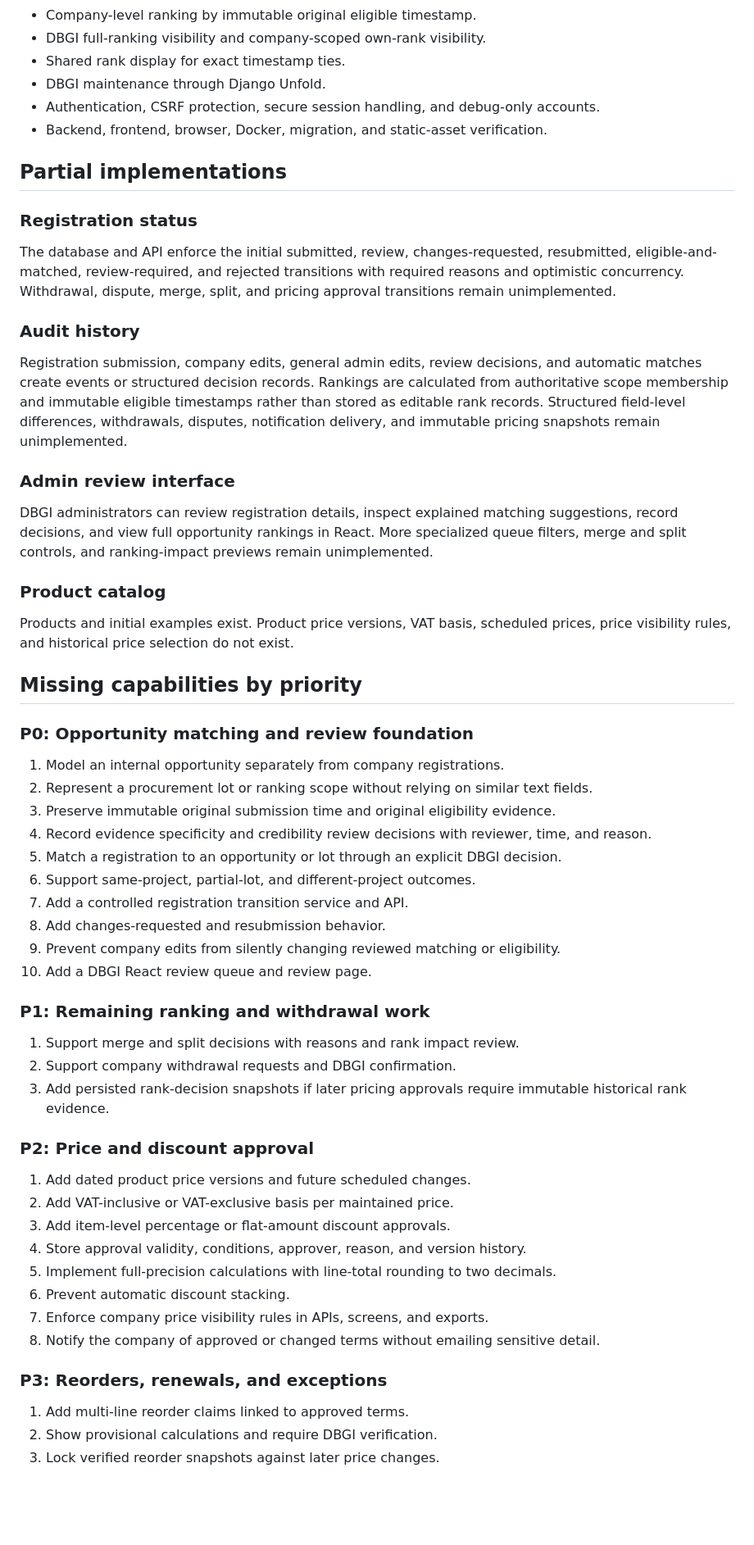
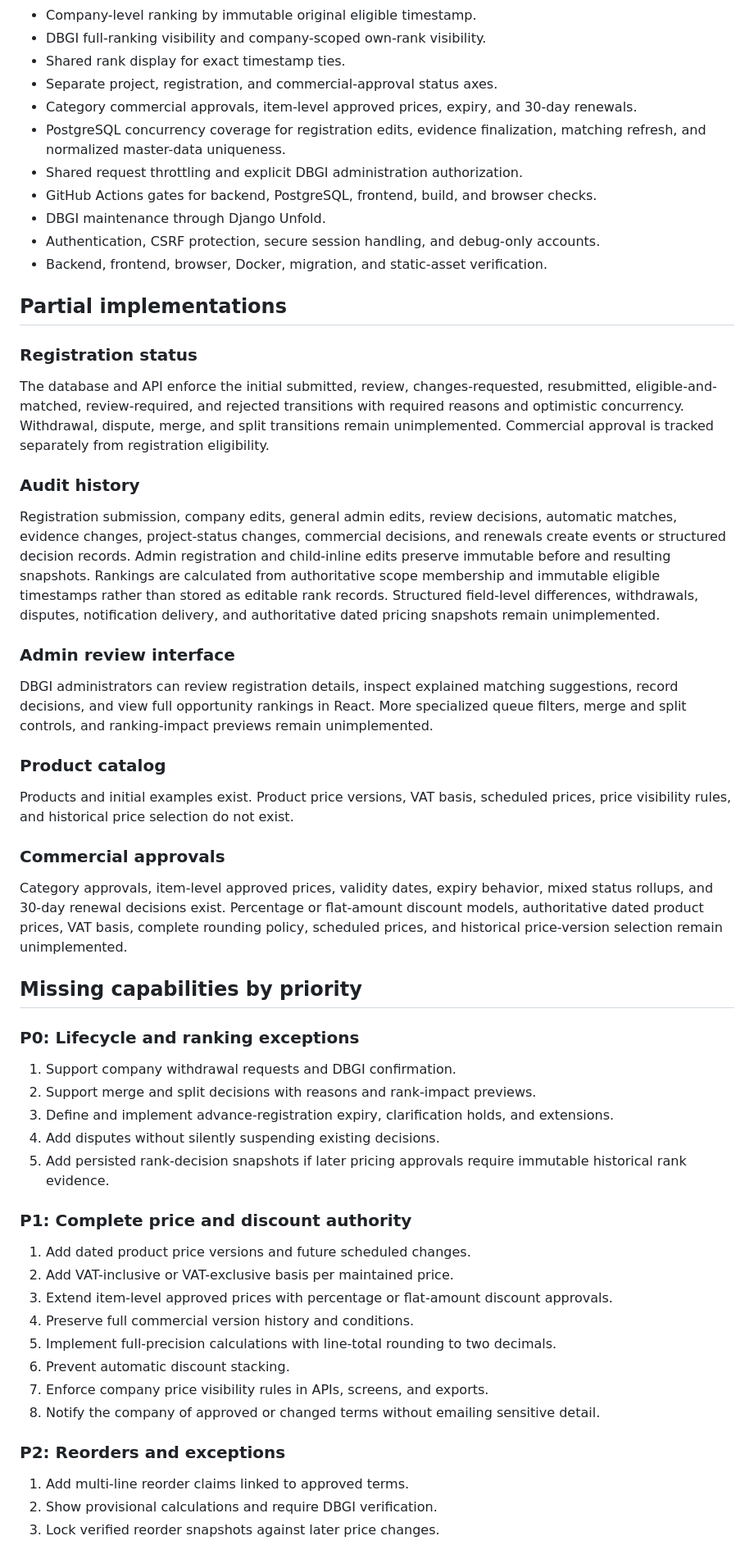
Before and after one commit to dbsuarez/dbgi-deal-registration-portal, a Markdown page: docs/MVP_GAP_ANALYSIS.md, the part around one of its changes. Shown at 82% size. Drawn GitHub-style; blank space fills up the shorter version.

```diff
--- a/docs/MVP_GAP_ANALYSIS.md
+++ b/docs/MVP_GAP_ANALYSIS.md
@@ -29,6 +33,11 @@ The next implementation should complete ranking exceptions, withdrawals, and opp
 - Company-level ranking by immutable original eligible timestamp.
 - DBGI full-ranking visibility and company-scoped own-rank visibility.
 - Shared rank display for exact timestamp ties.
+- Separate project, registration, and commercial-approval status axes.
+- Category commercial approvals, item-level approved prices, expiry, and 30-day renewals.
+- PostgreSQL concurrency coverage for registration edits, evidence finalization, matching refresh, and normalized master-data uniqueness.
+- Shared request throttling and explicit DBGI administration authorization.
+- GitHub Actions gates for backend, PostgreSQL, frontend, build, and browser checks.
 - DBGI maintenance through Django Unfold.
 - Authentication, CSRF protection, secure session handling, and debug-only accounts.
 - Backend, frontend, browser, Docker, migration, and static-asset verification.
@@ -37,11 +46,11 @@ The next implementation should complete ranking exceptions, withdrawals, and opp
 
 ### Registration status
 
-The database and API enforce the initial submitted, review, changes-requested, resubmitted, eligible-and-matched, review-required, and rejected transitions with required reasons and optimistic concurrency. Withdrawal, dispute, merge, split, and pricing approval transitions remain unimplemented.
+The database and API enforce the initial submitted, review, changes-requested, resubmitted, eligible-and-matched, review-required, and rejected transitions with required reasons and optimistic concurrency. Withdrawal, dispute, merge, and split transitions remain unimplemented. Commercial approval is tracked separately from registration eligibility.
 
 ### Audit history
 
-Registration submission, company edits, general admin edits, review decisions, and automatic matches create events or structured decision records. Rankings are calculated from authoritative scope membership and immutable eligible timestamps rather than stored as editable rank records. Structured field-level differences, withdrawals, disputes, notification delivery, and immutable pricing snapshots remain unimplemented.
+Registration submission, company edits, general admin edits, review decisions, automatic matches, evidence changes, project-status changes, commercial decisions, and renewals create events or structured decision records. Admin registration and child-inline edits preserve immutable before and resulting snapshots. Rankings are calculated from authoritative scope membership and immutable eligible timestamps rather than stored as editable rank records. Structured field-level differences, withdrawals, disputes, notification delivery, and authoritative dated pricing snapshots remain unimplemented.
 
 ### Admin review interface
 
@@ -51,39 +60,32 @@ DBGI administrators can review registration details, inspect explained matching
 
 Products and initial examples exist. Product price versions, VAT basis, scheduled prices, price visibility rules, and historical price selection do not exist.
 
+### Commercial approvals
+
+Category approvals, item-level approved prices, validity dates, expiry behavior, mixed status rollups, and 30-day renewal decisions exist. Percentage or flat-amount discount models, authoritative dated product prices, VAT basis, complete rounding policy, scheduled prices, and historical price-version selection remain unimplemented.
+
 ## Missing capabilities by priority
 
-### P0: Opportunity matching and review foundation
+### P0: Lifecycle and ranking exceptions
 
-1. Model an internal opportunity separately from company registrations.
-2. Represent a procurement lot or ranking scope without relying on similar text fields.
-3. Preserve immutable original submission time and original eligibility evidence.
-4. Record evidence specificity and credibility review decisions with reviewer, time, and reason.
-5. Match a registration to an opportunity or lot through an explicit DBGI decision.
-6. Support same-project, partial-lot, and different-project outcomes.
-7. Add a controlled registration transition service and API.
-8. Add changes-requested and resubmission behavior.
-9. Prevent company edits from silently changing reviewed matching or eligibility.
-10. Add a DBGI React review queue and review page.
+1. Support company withdrawal requests and DBGI confirmation.
+2. Support merge and split decisions with reasons and rank-impact previews.
+3. Define and implement advance-registration expiry, clarification holds, and extensions.
+4. Add disputes without silently suspending existing decisions.
+5. Add persisted rank-decision snapshots if later pricing approvals require immutable historical rank evidence.
 
-### P1: Remaining ranking and withdrawal work
-
-1. Support merge and split decisions with reasons and rank impact review.
-2. Support company withdrawal requests and DBGI confirmation.
-3. Add persisted rank-decision snapshots if later pricing approvals require immutable historical rank evidence.
-
-### P2: Price and discount approval
+### P1: Complete price and discount authority
 
 1. Add dated product price versions and future scheduled changes.
 2. Add VAT-inclusive or VAT-exclusive basis per maintained price.
-3. Add item-level percentage or flat-amount discount approvals.
-4. Store approval validity, conditions, approver, reason, and version history.
+3. Extend item-level approved prices with percentage or flat-amount discount approvals.
+4. Preserve full commercial version history and conditions.
 5. Implement full-precision calculations with line-total rounding to two decimals.
 6. Prevent automatic discount stacking.
 7. Enforce company price visibility rules in APIs, screens, and exports.
 8. Notify the company of approved or changed terms without emailing sensitive detail.
 
-### P3: Reorders, renewals, and exceptions
+### P2: Reorders and exceptions
 
 1. Add multi-line reorder claims linked to approved terms.
 2. Show provisional calculations and require DBGI verification.
```
Also changed, not shown: other parts of docs/MVP_GAP_ANALYSIS.md (+15 -12 lines), README.md (+4 -1 lines), docs/PRODUCT_ROADMAP_2026-10-21.md (+1 -1 lines).
